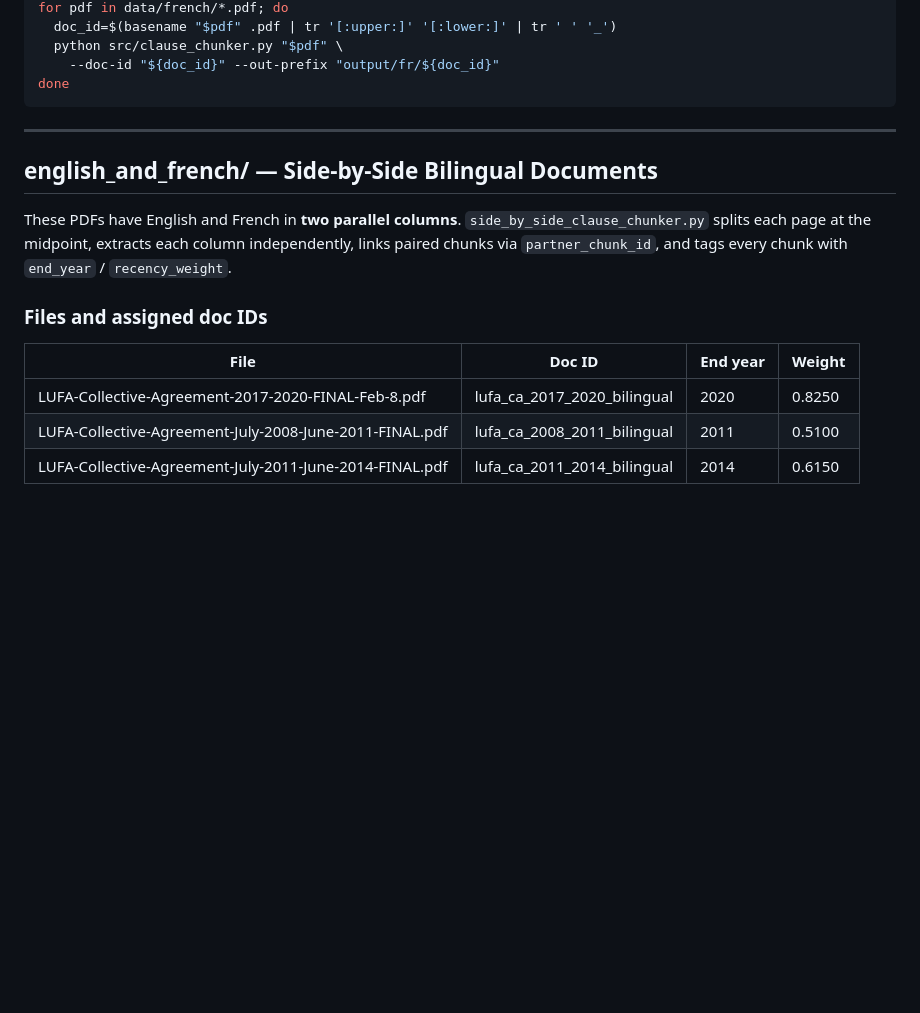
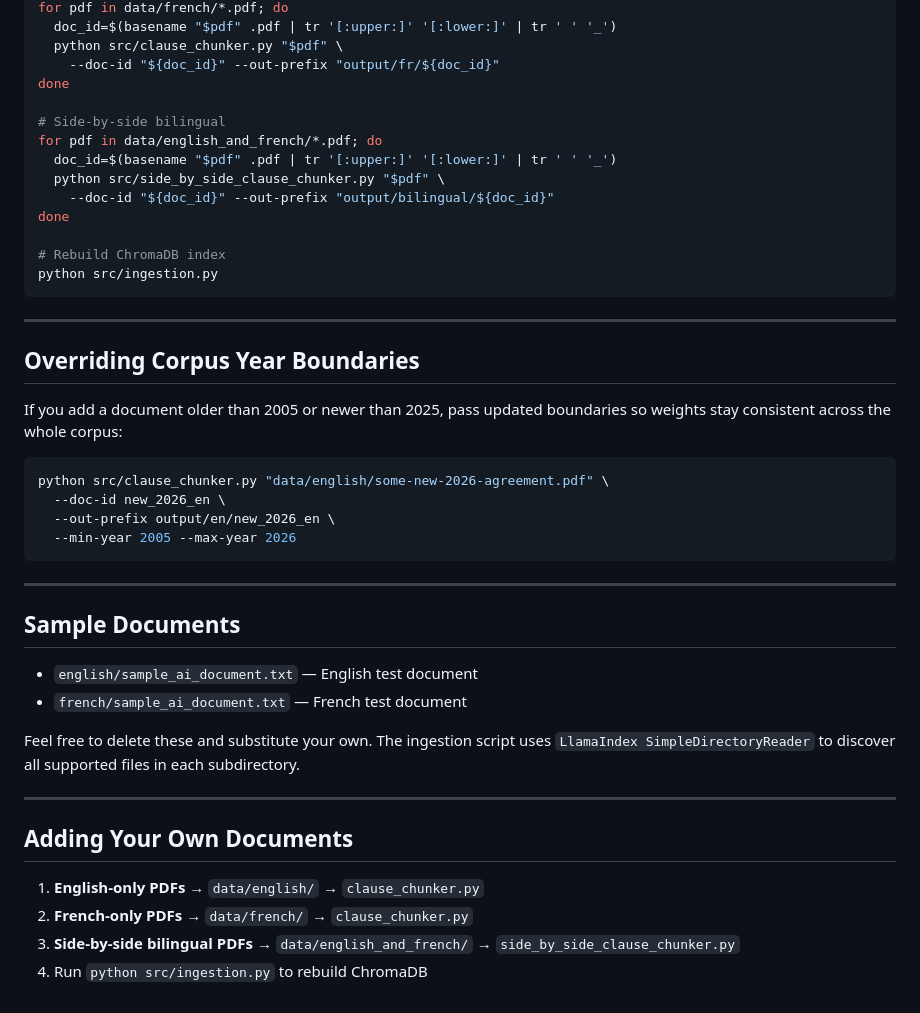
Before and after one commit to official-tisao/LUFA_OpenSource_RAG, a Markdown page: data/data_README.md, the part around one of its changes. Rendered like a GitHub page; blank space fills up the shorter version.

Commit message:
created data_README.md (chunk)

````diff
--- a/data/data_README.md
+++ b/data/data_README.md
@@ -90,18 +83,45 @@ for pdf in data/french/*.pdf; do
   python src/clause_chunker.py "$pdf" \
     --doc-id "${doc_id}" --out-prefix "output/fr/${doc_id}"
 done
+
+# Side-by-side bilingual
+for pdf in data/english_and_french/*.pdf; do
+  doc_id=$(basename "$pdf" .pdf | tr '[:upper:]' '[:lower:]' | tr ' ' '_')
+  python src/side_by_side_clause_chunker.py "$pdf" \
+    --doc-id "${doc_id}" --out-prefix "output/bilingual/${doc_id}"
+done
+
+# Rebuild ChromaDB index
+python src/ingestion.py
 ```
 
 ---
 
-## english_and_french/ — Side-by-Side Bilingual Documents
+## Overriding Corpus Year Boundaries
 
-These PDFs have English and French in **two parallel columns**.  `side_by_side_clause_chunker.py` splits each page at the midpoint, extracts each column independently, links paired chunks via `partner_chunk_id`, and tags every chunk with `end_year` / `recency_weight`.
+If you add a document older than 2005 or newer than 2025, pass updated boundaries so weights stay consistent across the whole corpus:
 
-### Files and assigned doc IDs
+```bash
+python src/clause_chunker.py "data/english/some-new-2026-agreement.pdf" \
+  --doc-id new_2026_en \
+  --out-prefix output/en/new_2026_en \
+  --min-year 2005 --max-year 2026
+```
 
-| File | Doc ID | End year | Weight |
-|---|---|---|---|
-| LUFA-Collective-Agreement-2017-2020-FINAL-Feb-8.pdf | lufa_ca_2017_2020_bilingual | 2020 | 0.8250 |
-| LUFA-Collective-Agreement-July-2008-June-2011-FINAL.pdf | lufa_ca_2008_2011_bilingual | 2011 | 0.5100 |
-| LUFA-Collective-Agreement-July-2011-June-2014-FINAL.pdf | lufa_ca_2011_2014_bilingual | 2014 | 0.6150 |
+---
+
+## Sample Documents
+
+- `english/sample_ai_document.txt` — English test document
+- `french/sample_ai_document.txt` — French test document
+
+Feel free to delete these and substitute your own. The ingestion script uses `LlamaIndex SimpleDirectoryReader` to discover all supported files in each subdirectory.
+
+---
+
+## Adding Your Own Documents
+
+1. **English-only PDFs** → `data/english/` → `clause_chunker.py`
+2. **French-only PDFs** → `data/french/` → `clause_chunker.py`
+3. **Side-by-side bilingual PDFs** → `data/english_and_french/` → `side_by_side_clause_chunker.py`
+4. Run `python src/ingestion.py` to rebuild ChromaDB
````
Also changed, not shown: other parts of data/data_README.md (+62 -69 lines).
